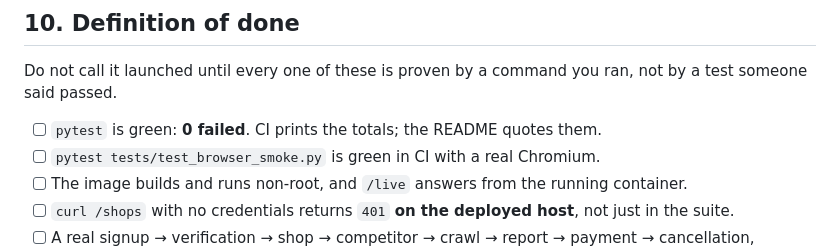
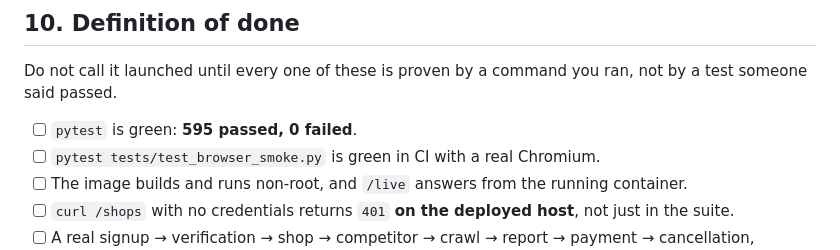
Before and after one commit to sklsp/Sparton, a Markdown page: docs/LAUNCH.md, the part around the change. Rendered like a GitHub page.

Commit message:
Revert "docs(launch): the definition of done does not pin a test count"
This reverts commit 873f2ee. tests/test_ssrf_and_proxy.py requires the
checklist to state a count ("N passed") and compares it with report.xml
when one exists, so the count is there on purpose.

Co-Authored-By: Claude Opus 5.5 <noreply@anthropic.com>

```diff
--- a/docs/LAUNCH.md
+++ b/docs/LAUNCH.md
@@ -271,7 +271,7 @@ item is a real user action; every one of them was a bug at least once.
 Do not call it launched until every one of these is proven by a command you ran,
 not by a test someone said passed.
 
-- [ ] `pytest` is green: **0 failed**. CI prints the totals; the README quotes them.
+- [ ] `pytest` is green: **595 passed, 0 failed**.
 - [ ] `pytest tests/test_browser_smoke.py` is green in CI with a real Chromium.
 - [ ] The image builds and runs non-root, and `/live` answers from the running
       container.
```
